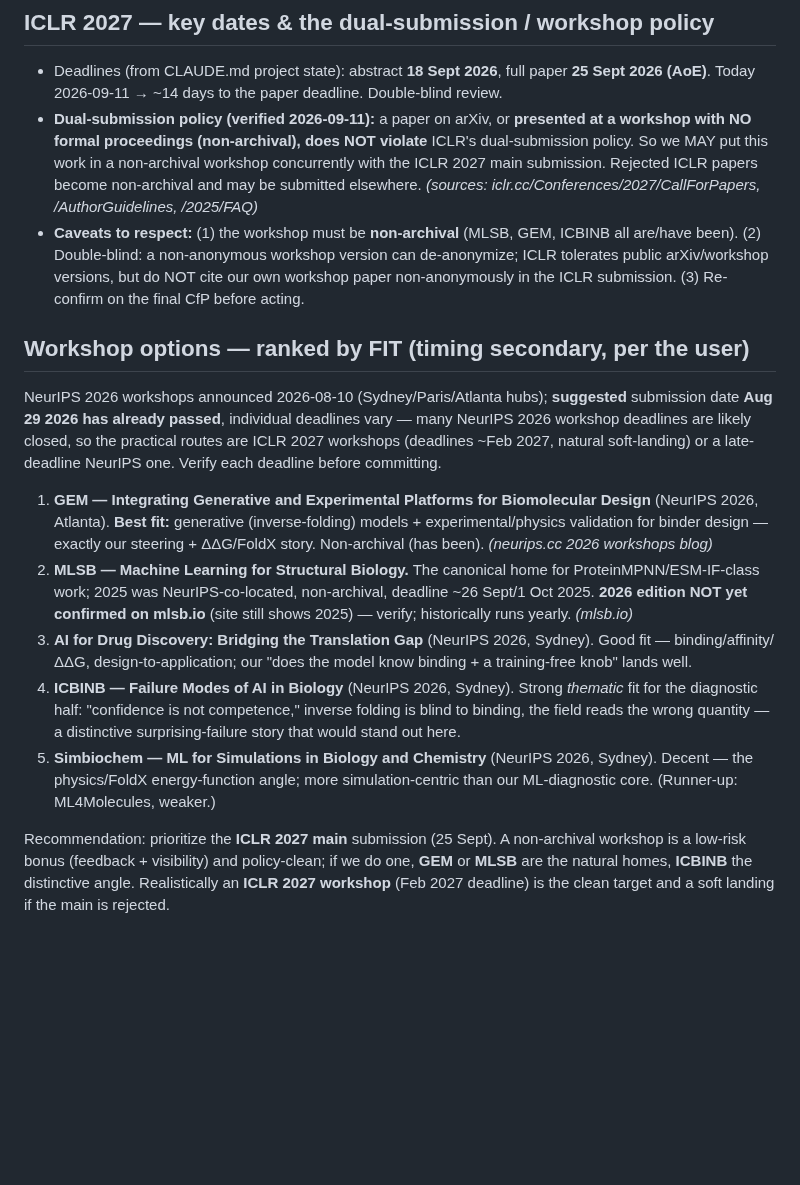
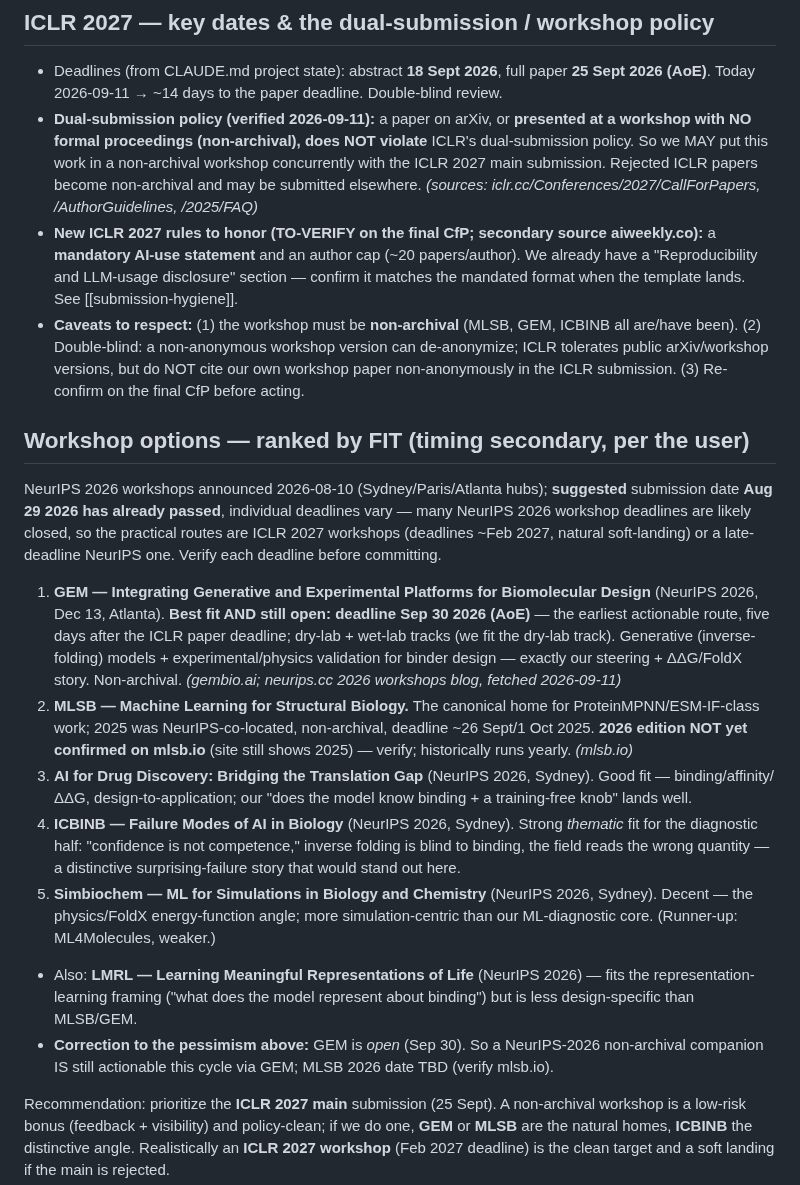
Before and after one commit to chr13b/hotspot-burial-control, a Markdown page: notes/SUBMISSION_RECON.md, the part around the change. Drawn GitHub-style; blank space fills up the shorter version.

```diff
--- a/notes/SUBMISSION_RECON.md
+++ b/notes/SUBMISSION_RECON.md
@@ -9,6 +9,9 @@
   proceedings (non-archival), does NOT violate** ICLR's dual-submission policy. So we MAY put this work in a
   non-archival workshop concurrently with the ICLR 2027 main submission. Rejected ICLR papers become non-archival
   and may be submitted elsewhere. *(sources: iclr.cc/Conferences/2027/CallForPapers, /AuthorGuidelines, /2025/FAQ)*
+- **New ICLR 2027 rules to honor (TO-VERIFY on the final CfP; secondary source aiweekly.co):** a **mandatory
+  AI-use statement** and an author cap (~20 papers/author). We already have a "Reproducibility and LLM-usage
+  disclosure" section — confirm it matches the mandated format when the template lands. See [[submission-hygiene]].
 - **Caveats to respect:** (1) the workshop must be **non-archival** (MLSB, GEM, ICBINB all are/have been). (2)
   Double-blind: a non-anonymous workshop version can de-anonymize; ICLR tolerates public arXiv/workshop versions,
   but do NOT cite our own workshop paper non-anonymously in the ICLR submission. (3) Re-confirm on the final CfP
@@ -19,9 +22,11 @@ NeurIPS 2026 workshops announced 2026-08-10 (Sydney/Paris/Atlanta hubs); **sugge
 2026 has already passed**, individual deadlines vary — many NeurIPS 2026 workshop deadlines are likely closed, so
 the practical routes are ICLR 2027 workshops (deadlines ~Feb 2027, natural soft-landing) or a late-deadline NeurIPS
 one. Verify each deadline before committing.
-1. **GEM — Integrating Generative and Experimental Platforms for Biomolecular Design** (NeurIPS 2026, Atlanta).
-   **Best fit:** generative (inverse-folding) models + experimental/physics validation for binder design — exactly
-   our steering + ΔΔG/FoldX story. Non-archival (has been). *(neurips.cc 2026 workshops blog)*
+1. **GEM — Integrating Generative and Experimental Platforms for Biomolecular Design** (NeurIPS 2026, Dec 13,
+   Atlanta). **Best fit AND still open: deadline Sep 30 2026 (AoE)** — the earliest actionable route, five days
+   after the ICLR paper deadline; dry-lab + wet-lab tracks (we fit the dry-lab track). Generative (inverse-folding)
+   models + experimental/physics validation for binder design — exactly our steering + ΔΔG/FoldX story.
+   Non-archival. *(gembio.ai; neurips.cc 2026 workshops blog, fetched 2026-09-11)*
 2. **MLSB — Machine Learning for Structural Biology.** The canonical home for ProteinMPNN/ESM-IF-class work; 2025
    was NeurIPS-co-located, non-archival, deadline ~26 Sept/1 Oct 2025. **2026 edition NOT yet confirmed on
    mlsb.io** (site still shows 2025) — verify; historically runs yearly. *(mlsb.io)*
@@ -32,6 +37,10 @@ one. Verify each deadline before committing.
    a distinctive surprising-failure story that would stand out here.
 5. **Simbiochem — ML for Simulations in Biology and Chemistry** (NeurIPS 2026, Sydney). Decent — the physics/FoldX
    energy-function angle; more simulation-centric than our ML-diagnostic core. (Runner-up: ML4Molecules, weaker.)
+- Also: **LMRL — Learning Meaningful Representations of Life** (NeurIPS 2026) — fits the representation-learning
+  framing ("what does the model represent about binding") but is less design-specific than MLSB/GEM.
+- **Correction to the pessimism above:** GEM is *open* (Sep 30). So a NeurIPS-2026 non-archival companion IS still
+  actionable this cycle via GEM; MLSB 2026 date TBD (verify mlsb.io).
 
 Recommendation: prioritize the **ICLR 2027 main** submission (25 Sept). A non-archival workshop is a low-risk
 bonus (feedback + visibility) and policy-clean; if we do one, **GEM** or **MLSB** are the natural homes, **ICBINB**
```
Also changed, not shown: notes/SUBMISSION_INTEL.md (deleted, +0 -49 lines).
